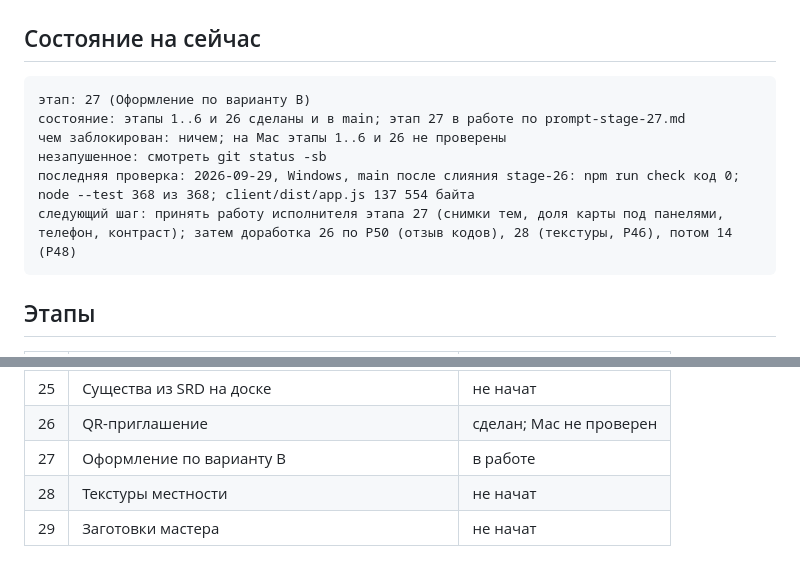
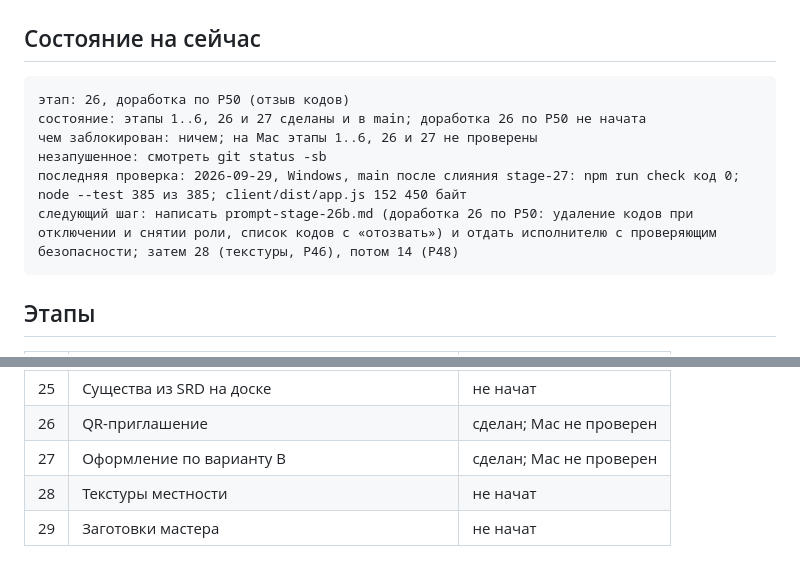
Before and after one commit to SashaAch/battlemap, a Markdown page: .branch-kb/main/progress.md, 2 parts joined by grey strips. Rendered like a GitHub page.

Commit message:
Stage 27: accepted
Co-Authored-By: Claude Opus 5.5 <noreply@anthropic.com>

````diff
--- a/.branch-kb/main/progress.md
+++ b/.branch-kb/main/progress.md
@@ -12,12 +12,12 @@ keywords: [состояние, прогресс, этапы]
 ## Состояние на сейчас
 
 ```
-этап: 27 (Оформление по варианту В)
-состояние: этапы 1..6 и 26 сделаны и в main; этап 27 в работе по prompt-stage-27.md
-чем заблокирован: ничем; на Mac этапы 1..6 и 26 не проверены
+этап: 26, доработка по Р50 (отзыв кодов)
+состояние: этапы 1..6, 26 и 27 сделаны и в main; доработка 26 по Р50 не начата
+чем заблокирован: ничем; на Mac этапы 1..6, 26 и 27 не проверены
 незапушенное: смотреть git status -sb
-последняя проверка: 2026-09-29, Windows, main после слияния stage-26: npm run check код 0; node --test 368 из 368; client/dist/app.js 137 554 байта
-следующий шаг: принять работу исполнителя этапа 27 (снимки тем, доля карты под панелями, телефон, контраст); затем доработка 26 по Р50 (отзыв кодов), 28 (текстуры, Р46), потом 14 (Р48)
+последняя проверка: 2026-09-29, Windows, main после слияния stage-27: npm run check код 0; node --test 385 из 385; client/dist/app.js 152 450 байт
+следующий шаг: написать prompt-stage-26b.md (доработка 26 по Р50: удаление кодов при отключении и снятии роли, список кодов с «отозвать») и отдать исполнителю с проверяющим безопасности; затем 28 (текстуры, Р46), потом 14 (Р48)
 ```
 
 ## Этапы
@@ -50,7 +50,7 @@ keywords: [состояние, прогресс, этапы]
 | 24 | Хиты и состояния на фишках | не начат |
 | 25 | Существа из SRD на доске | не начат |
 | 26 | QR-приглашение | сделан; Mac не проверен |
-| 27 | Оформление по варианту В | в работе |
+| 27 | Оформление по варианту В | сделан; Mac не проверен |
 | 28 | Текстуры местности | не начат |
 | 29 | Заготовки мастера | не начат |
 
````
Also changed, not shown: other parts of .branch-kb/main/progress.md (+11 -0 lines), .branch-kb/main/plan.md (+2 -0 lines).
